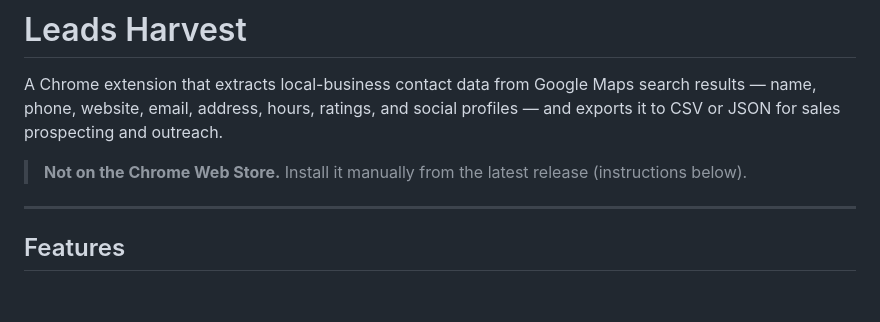
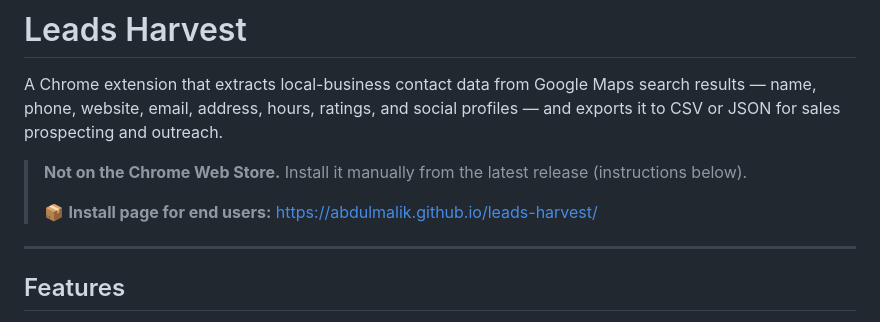
Before and after one commit to abdulMalik/leads-harvest, a Markdown page: README.md, the part around the change. Drawn GitHub-style; blank space fills up the shorter version.

Commit message:
Link the GitHub Pages install page from the README

```diff
--- a/README.md
+++ b/README.md
@@ -3,6 +3,8 @@
 A Chrome extension that extracts local-business contact data from Google Maps search results — name, phone, website, email, address, hours, ratings, and social profiles — and exports it to CSV or JSON for sales prospecting and outreach.
 
 > **Not on the Chrome Web Store.** Install it manually from the latest release (instructions below).
+>
+> 📦 **Install page for end users:** https://abdulmalik.github.io/leads-harvest/
 
 ---
 
```
